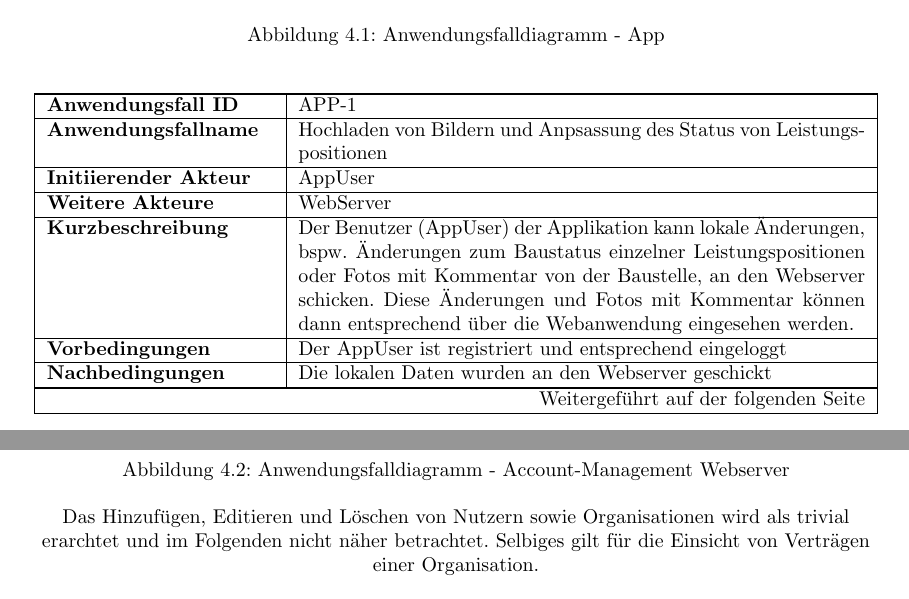
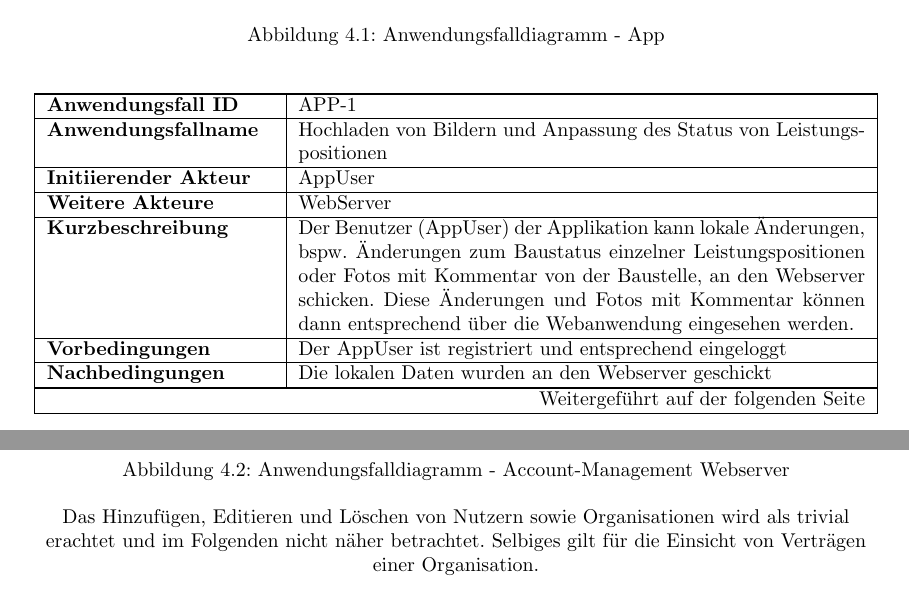
Before and after one commit to atakan-kara99/SmartBuildingSolutions, a LaTeX document (Pflichtenheft/pflichtenheft.tex, which reads Pflichtenheft/kapitel/produktfunktionen.tex): two parts of pages 9 and 12 of 34, joined at a grey line, cut so that both start at the same text. Compiled offline with pdfLaTeX.

Commit message:
Fixed typos

```diff
--- a/Pflichtenheft/kapitel/produktfunktionen.tex
+++ b/Pflichtenheft/kapitel/produktfunktionen.tex
@@ -71,7 +71,7 @@
     \endhead
     \hline
     \textbf{Anwendungsfall ID}          & APP-1                                                                                                                                                                                                                                                                                                             \\ \hline
-    \textbf{Anwendungsfallname}         & Hochladen von Bildern und Anpsassung des Status von Leistungspositionen                                                                                                                                                                                                                                                                                  \\ \hline
+    \textbf{Anwendungsfallname}         & Hochladen von Bildern und Anpassung des Status von Leistungspositionen                                                                                                                                                                                                                                                                                  \\ \hline
     \textbf{Initiierender Akteur}       & AppUser                                                                                                                                                                                                                                                                                                    \\ \hline
     \textbf{Weitere Akteure}            & WebServer                                                                                                                                                                                                                                                                                                         \\ \hline
     \textbf{Kurzbeschreibung}           & Der Benutzer (AppUser) der Applikation kann lokale \"Anderungen,  bspw. \"Anderungen zum Baustatus einzelner Leistungspositionen oder Fotos mit Kommentar von der Baustelle, an den Webserver schicken. Diese \"Anderungen und Fotos mit Kommentar k\"onnen dann entsprechend \"uber die Webanwendung eingesehen werden. \\ \hline
@@ -129,7 +129,7 @@
     \label{fig:anwendungsfalldiagramm-acc}
 \end{figure}
 
-Das Hinzufügen, Editieren und Löschen von Nutzern sowie Organisationen wird als trivial erarchtet und im Folgenden nicht näher betrachtet. Selbiges gilt für die Einsicht von Verträgen einer Organisation.
+Das Hinzufügen, Editieren und Löschen von Nutzern sowie Organisationen wird als trivial erachtet und im Folgenden nicht näher betrachtet. Selbiges gilt für die Einsicht von Verträgen einer Organisation.
 
 \centering
 \begin{longtable}[c]{|p{4cm}|p{10cm}|}
```
